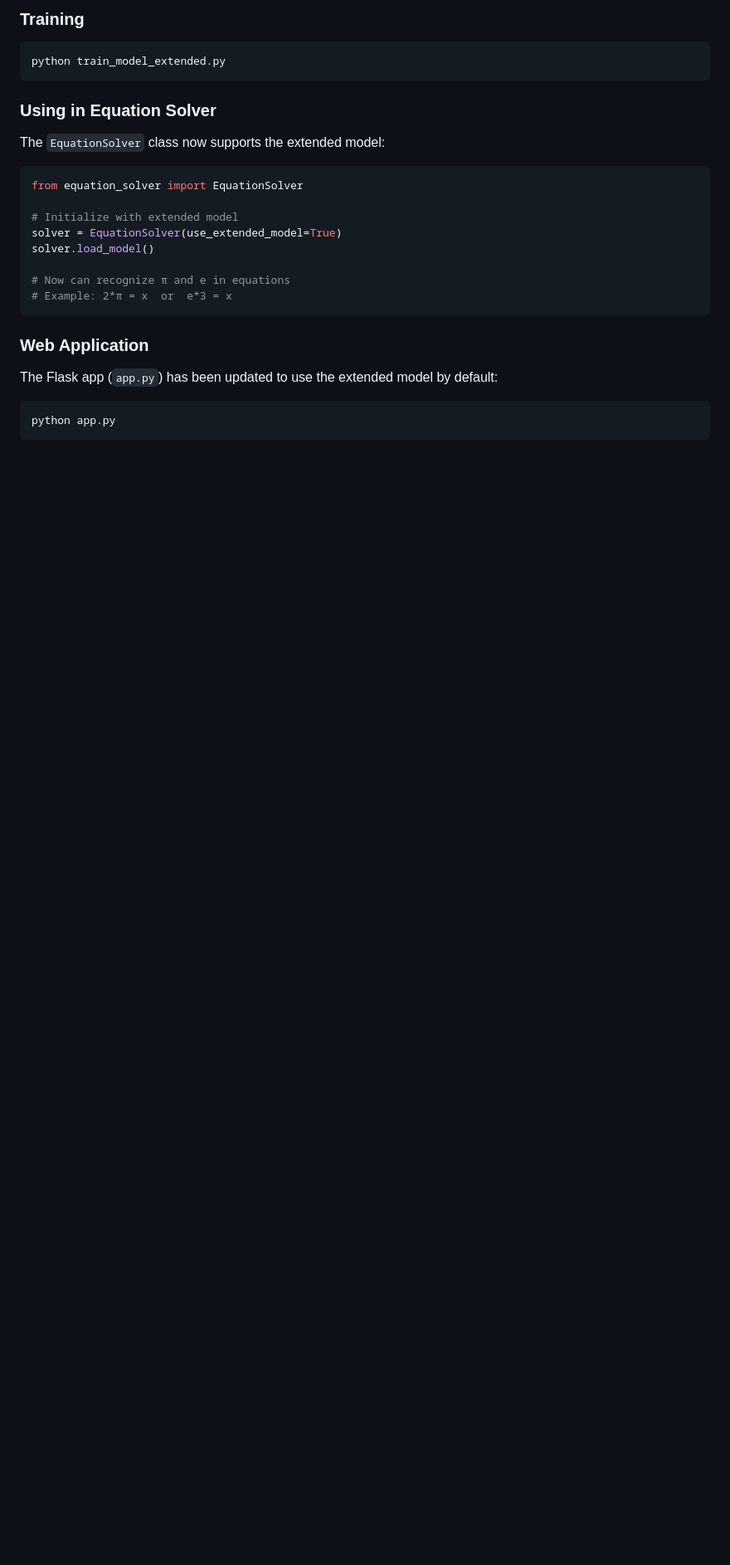
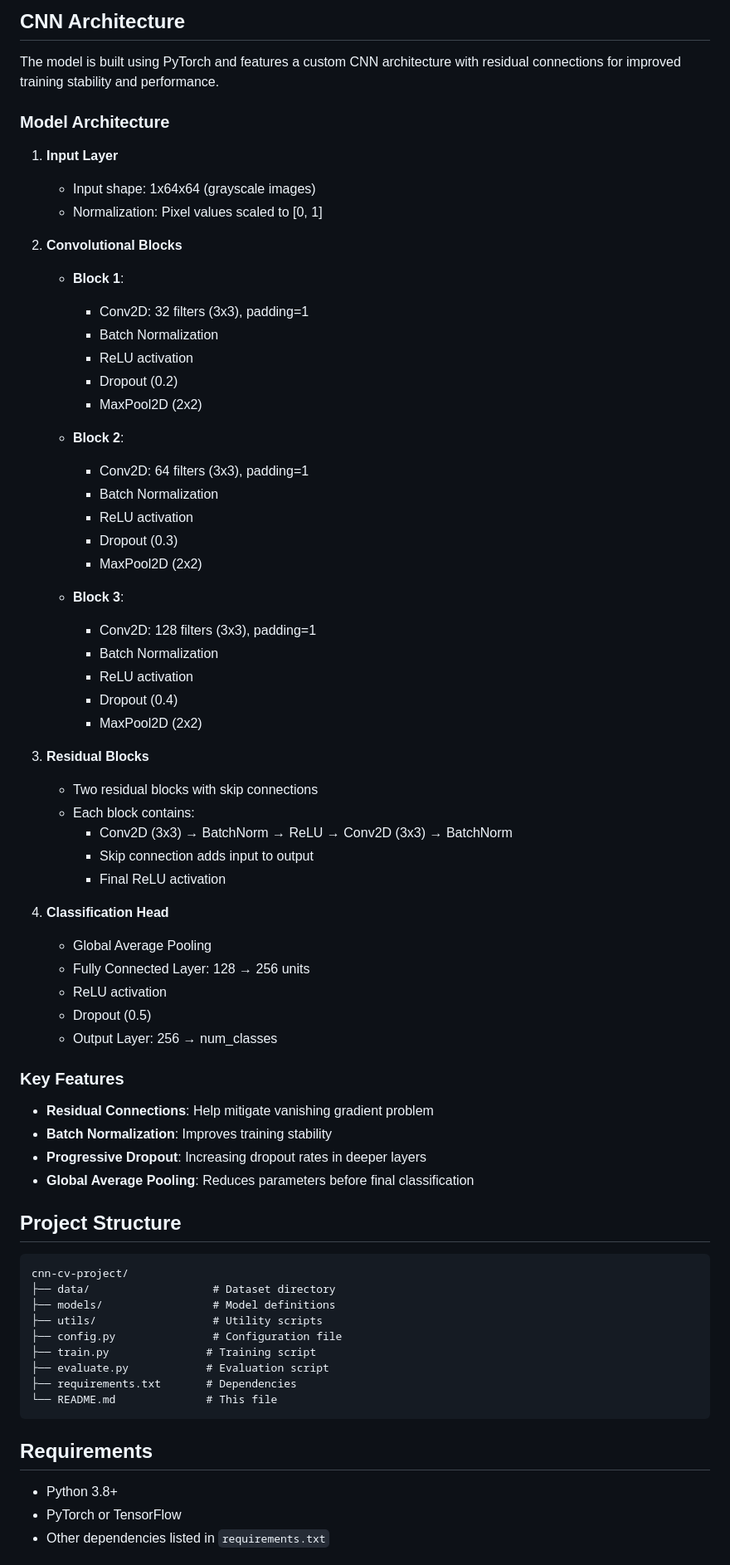
Before and after one commit to KushagraB424/Handwritten_Equation_Solver, a Markdown page: README.md, the part around one of its changes. Shown at 83% size. GitHub-like rendering; blank space fills up the shorter version.

````diff
--- a/README.md
+++ b/README.md
@@ -116,26 +108,71 @@ The model automatically maps:
 
-### Training
-```bash
-python train_model_extended.py
+## CNN Architecture
+
+The model is built using PyTorch and features a custom CNN architecture with residual connections for improved training stability and performance.
+
+### Model Architecture
+
+1. **Input Layer**
+   - Input shape: 1x64x64 (grayscale images)
+   - Normalization: Pixel values scaled to [0, 1]
+
+2. **Convolutional Blocks**
+   - **Block 1**:
+     - Conv2D: 32 filters (3x3), padding=1
+     - Batch Normalization
+     - ReLU activation
+     - Dropout (0.2)
+     - MaxPool2D (2x2)
+
+   - **Block 2**:
+     - Conv2D: 64 filters (3x3), padding=1
+     - Batch Normalization
+     - ReLU activation
+     - Dropout (0.3)
+     - MaxPool2D (2x2)
+
+   - **Block 3**:
+     - Conv2D: 128 filters (3x3), padding=1
+     - Batch Normalization
+     - ReLU activation
+     - Dropout (0.4)
+     - MaxPool2D (2x2)
+
+3. **Residual Blocks**
+   - Two residual blocks with skip connections
+   - Each block contains:
+     - Conv2D (3x3) → BatchNorm → ReLU → Conv2D (3x3) → BatchNorm
+     - Skip connection adds input to output
+     - Final ReLU activation
+
+4. **Classification Head**
+   - Global Average Pooling
+   - Fully Connected Layer: 128 → 256 units
+   - ReLU activation
+   - Dropout (0.5)
+   - Output Layer: 256 → num_classes
+
+### Key Features
+- **Residual Connections**: Help mitigate vanishing gradient problem
+- **Batch Normalization**: Improves training stability
+- **Progressive Dropout**: Increasing dropout rates in deeper layers
+- **Global Average Pooling**: Reduces parameters before final classification
+
+## Project Structure
+```
+cnn-cv-project/
+├── data/                   # Dataset directory
+├── models/                 # Model definitions
+├── utils/                  # Utility scripts
+├── config.py               # Configuration file
+├── train.py               # Training script
+├── evaluate.py            # Evaluation script
+├── requirements.txt       # Dependencies
+└── README.md              # This file
 ```
 
-### Using in Equation Solver
-The `EquationSolver` class now supports the extended model:
+## Requirements
+- Python 3.8+
+- PyTorch or TensorFlow
+- Other dependencies listed in `requirements.txt`
 
-```python
-from equation_solver import EquationSolver
-
-# Initialize with extended model
-solver = EquationSolver(use_extended_model=True)
-solver.load_model()
-
-# Now can recognize π and e in equations
-# Example: 2*π = x  or  e*3 = x
-```
-
-### Web Application
-The Flask app (`app.py`) has been updated to use the extended model by default:
-```bash
-python app.py
-```
-
````
Also changed, not shown: other parts of README.md (+39 -73 lines).
